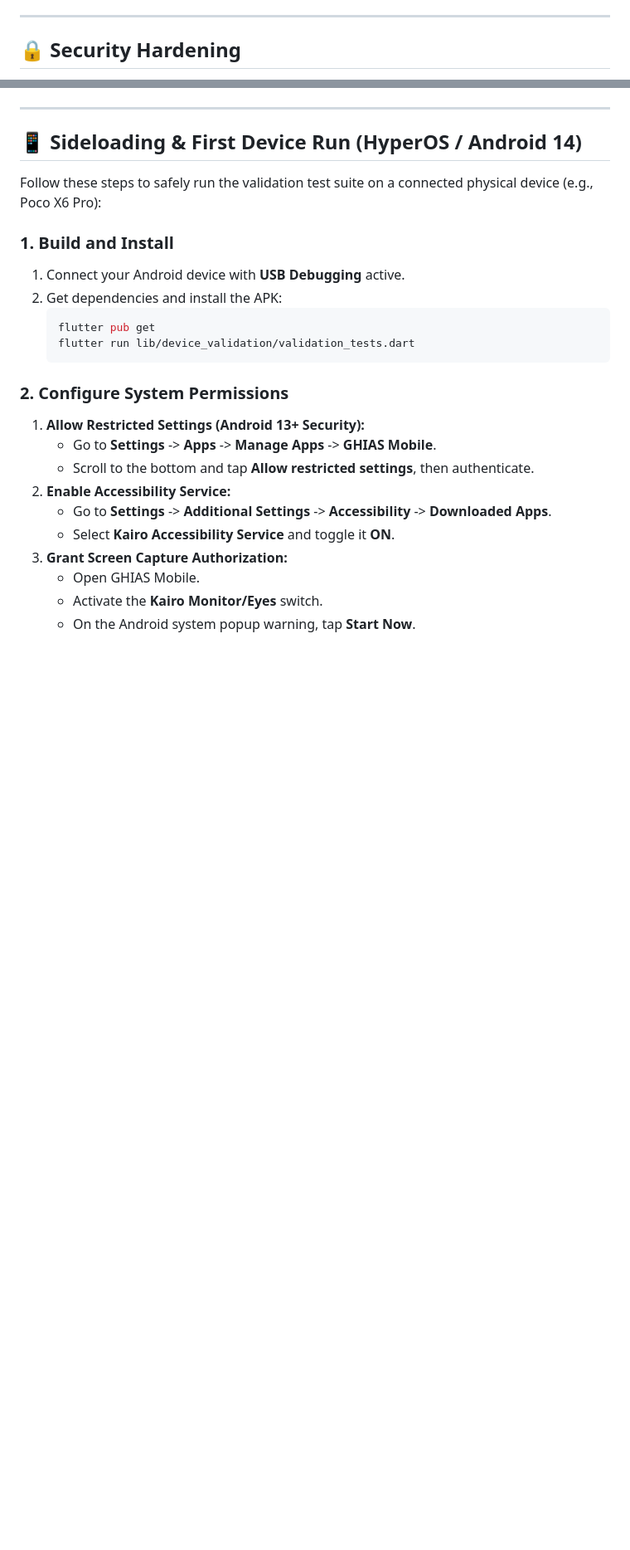
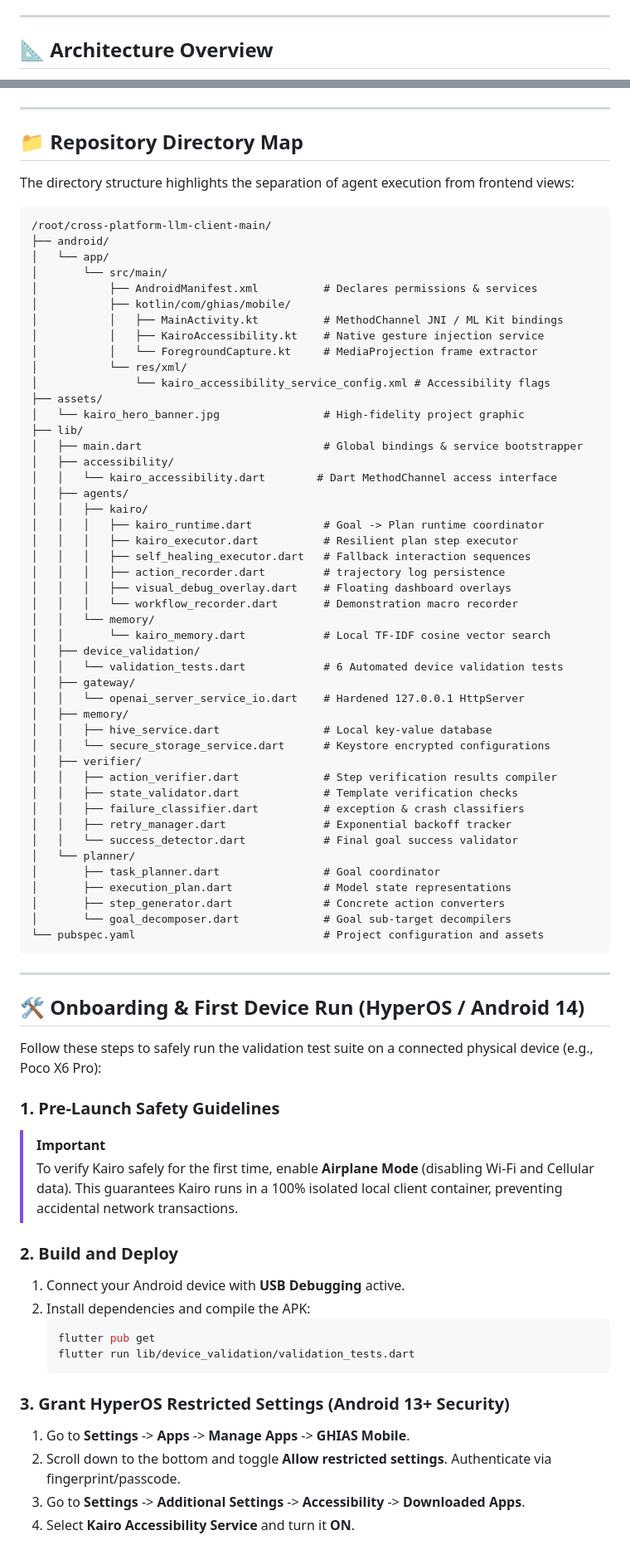
Before and after one commit to snagadibujji-ship-it/Kairo, a Markdown page: README.md, 2 parts joined by grey strips. Shown: that part at 83% size. GitHub-like rendering; blank space fills up the shorter version.

Commit message:
Upgrade README.md with premium graphics, Mermaid diagrams, and setup guides

````diff
--- a/README.md
+++ b/README.md
@@ -53,5 +20,5 @@ The codebase is structured under clean architecture guidelines separating native
 
 ---
 
-## 🔒 Security Hardening
+## 📐 Architecture Overview
 
@@ -60,27 +59,80 @@ The codebase is structured under clean architecture guidelines separating native
 
 ---
 
-## 📱 Sideloading & First Device Run (HyperOS / Android 14)
+## 📁 Repository Directory Map
+
+The directory structure highlights the separation of agent execution from frontend views:
+
+```
+/root/cross-platform-llm-client-main/
+├── android/
+│   └── app/
+│       └── src/main/
+│           ├── AndroidManifest.xml          # Declares permissions & services
+│           ├── kotlin/com/ghias/mobile/
+│           │   ├── MainActivity.kt          # MethodChannel JNI / ML Kit bindings
+│           │   ├── KairoAccessibility.kt    # Native gesture injection service
+│           │   └── ForegroundCapture.kt     # MediaProjection frame extractor
+│           └── res/xml/
+│               └── kairo_accessibility_service_config.xml # Accessibility flags
+├── assets/
+│   └── kairo_hero_banner.jpg                # High-fidelity project graphic
+├── lib/
+│   ├── main.dart                            # Global bindings & service bootstrapper
+│   ├── accessibility/
+│   │   └── kairo_accessibility.dart        # Dart MethodChannel access interface
+│   ├── agents/
+│   │   ├── kairo/
+│   │   │   ├── kairo_runtime.dart           # Goal -> Plan runtime coordinator
+│   │   │   ├── kairo_executor.dart          # Resilient plan step executor
+│   │   │   ├── self_healing_executor.dart   # Fallback interaction sequences
+│   │   │   ├── action_recorder.dart         # trajectory log persistence
+│   │   │   ├── visual_debug_overlay.dart    # Floating dashboard overlays
+│   │   │   └── workflow_recorder.dart       # Demonstration macro recorder
+│   │   └── memory/
+│   │       └── kairo_memory.dart            # Local TF-IDF cosine vector search
+│   ├── device_validation/
+│   │   └── validation_tests.dart            # 6 Automated device validation tests
+│   ├── gateway/
+│   │   └── openai_server_service_io.dart    # Hardened 127.0.0.1 HttpServer
+│   ├── memory/
+│   │   ├── hive_service.dart                # Local key-value database
+│   │   └── secure_storage_service.dart      # Keystore encrypted configurations
+│   ├── verifier/
+│   │   ├── action_verifier.dart             # Step verification results compiler
+│   │   ├── state_validator.dart             # Template verification checks
+│   │   ├── failure_classifier.dart          # exception & crash classifiers
+│   │   ├── retry_manager.dart               # Exponential backoff tracker
+│   │   └── success_detector.dart            # Final goal success validator
+│   └── planner/
+│       ├── task_planner.dart                # Goal coordinator
+│       ├── execution_plan.dart              # Model state representations
+│       ├── step_generator.dart              # Concrete action converters
+│       └── goal_decomposer.dart             # Goal sub-target decompilers
+└── pubspec.yaml                             # Project configuration and assets
+```
+
+---
+
+## 🛠️ Onboarding & First Device Run (HyperOS / Android 14)
 
 Follow these steps to safely run the validation test suite on a connected physical device (e.g., Poco X6 Pro):
 
-### 1. Build and Install
+### 1. Pre-Launch Safety Guidelines
+> [!IMPORTANT]
+> To verify Kairo safely for the first time, enable **Airplane Mode** (disabling Wi-Fi and Cellular data). This guarantees Kairo runs in a 100% isolated local client container, preventing accidental network transactions.
+
+### 2. Build and Deploy
 1.  Connect your Android device with **USB Debugging** active.
-2.  Get dependencies and install the APK:
+2.  Install dependencies and compile the APK:
     ```bash
     flutter pub get
     flutter run lib/device_validation/validation_tests.dart
     ```
 
-### 2. Configure System Permissions
-1.  **Allow Restricted Settings (Android 13+ Security):**
-    *   Go to **Settings** -> **Apps** -> **Manage Apps** -> **GHIAS Mobile**.
-    *   Scroll to the bottom and tap **Allow restricted settings**, then authenticate.
-2.  **Enable Accessibility Service:**
-    *   Go to **Settings** -> **Additional Settings** -> **Accessibility** -> **Downloaded Apps**.
-    *   Select **Kairo Accessibility Service** and toggle it **ON**.
-3.  **Grant Screen Capture Authorization:**
-    *   Open GHIAS Mobile.
-    *   Activate the **Kairo Monitor/Eyes** switch.
-    *   On the Android system popup warning, tap **Start Now**.
+### 3. Grant HyperOS Restricted Settings (Android 13+ Security)
+1.  Go to **Settings** -> **Apps** -> **Manage Apps** -> **GHIAS Mobile**.
+2.  Scroll down to the bottom and toggle **Allow restricted settings**. Authenticate via fingerprint/passcode.
+3.  Go to **Settings** -> **Additional Settings** -> **Accessibility** -> **Downloaded Apps**.
+4.  Select **Kairo Accessibility Service** and turn it **ON**.
 
````
Also changed, not shown: other parts of README.md (+84 -56 lines), assets/kairo_hero_banner.jpg (added).
